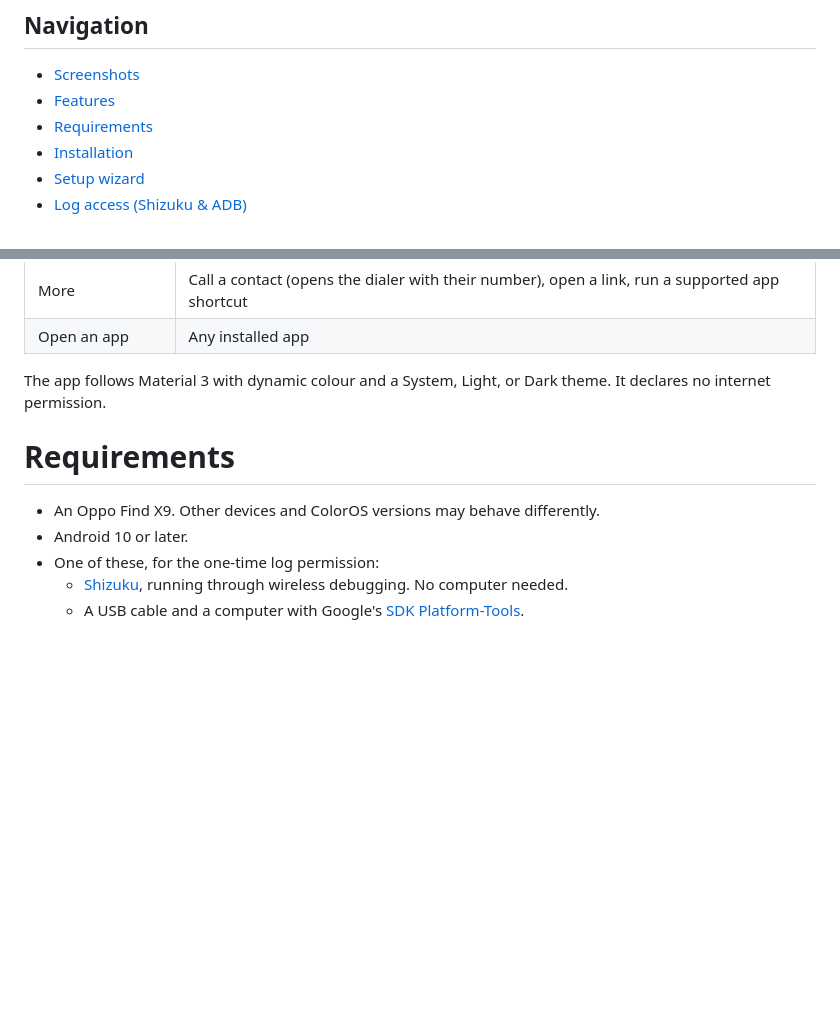
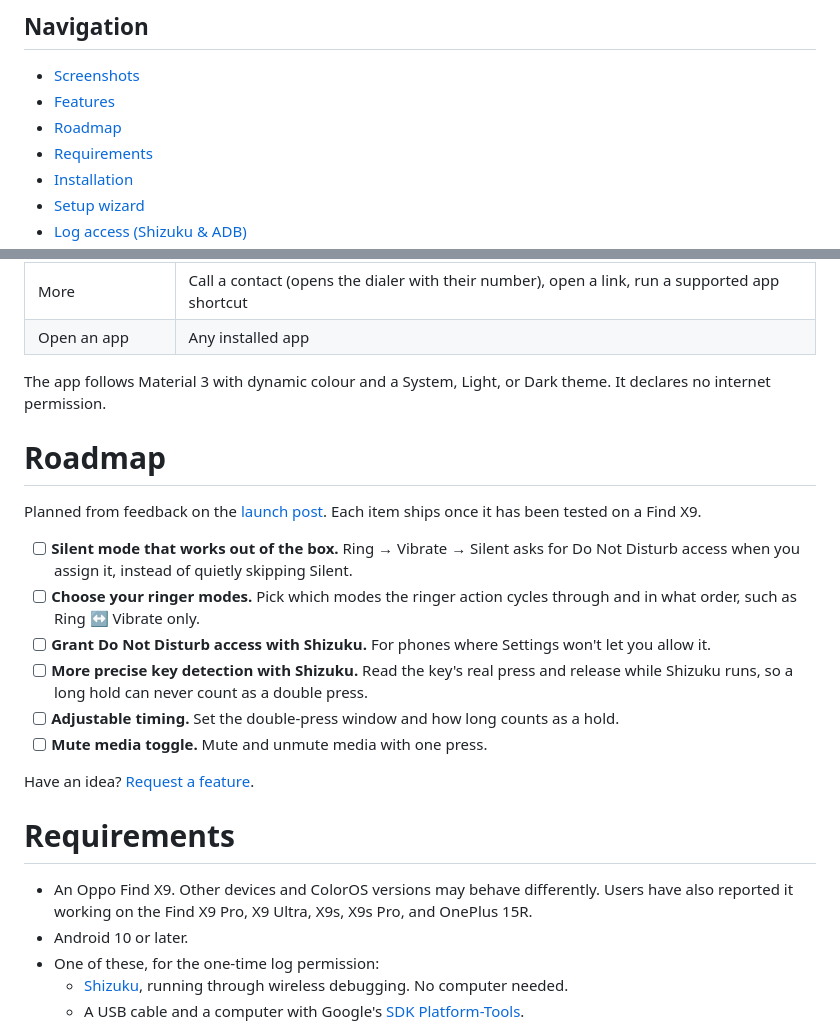
Before and after one commit to heykay-47/SnapKeyMap, a Markdown page: README.md, 2 parts joined by grey strips. GitHub-like rendering; blank space fills up the shorter version.

Commit message:
Add a roadmap from launch feedback

```diff
--- a/README.md
+++ b/README.md
@@ -25,6 +25,7 @@
 
 - [Screenshots](#screenshots)
 - [Features](#features)
+- [Roadmap](#roadmap)
 - [Requirements](#requirements)
 - [Installation](#installation)
 - [Setup wizard](#setup-wizard)
@@ -67,9 +68,22 @@ Assign one action each to **Press**, **Double press**, and **Press & hold**.
 
 The app follows Material 3 with dynamic colour and a System, Light, or Dark theme. It declares no internet permission.
 
+# Roadmap
+
+Planned from feedback on the [launch post](https://www.reddit.com/r/Oppo/comments/1xaze1m/i_built_an_app_to_remap_the_oppo_find_x9s_snap_key/). Each item ships once it has been tested on a Find X9.
+
+- [ ] **Silent mode that works out of the box.** Ring → Vibrate → Silent asks for Do Not Disturb access when you assign it, instead of quietly skipping Silent.
+- [ ] **Choose your ringer modes.** Pick which modes the ringer action cycles through and in what order, such as Ring ↔ Vibrate only.
+- [ ] **Grant Do Not Disturb access with Shizuku.** For phones where Settings won't let you allow it.
+- [ ] **More precise key detection with Shizuku.** Read the key's real press and release while Shizuku runs, so a long hold can never count as a double press.
+- [ ] **Adjustable timing.** Set the double-press window and how long counts as a hold.
+- [ ] **Mute media toggle.** Mute and unmute media with one press.
+
+Have an idea? [Request a feature](https://github.com/heykay-47/SnapKeyMap/issues/new?template=feature_request.yml).
+
 # Requirements
 
-- An Oppo Find X9. Other devices and ColorOS versions may behave differently.
+- An Oppo Find X9. Other devices and ColorOS versions may behave differently. Users have also reported it working on the Find X9 Pro, X9 Ultra, X9s, X9s Pro, and OnePlus 15R.
 - Android 10 or later.
 - One of these, for the one-time log permission:
   - [Shizuku](https://shizuku.rikka.app/guide/setup/), running through wireless debugging. No computer needed.
```
